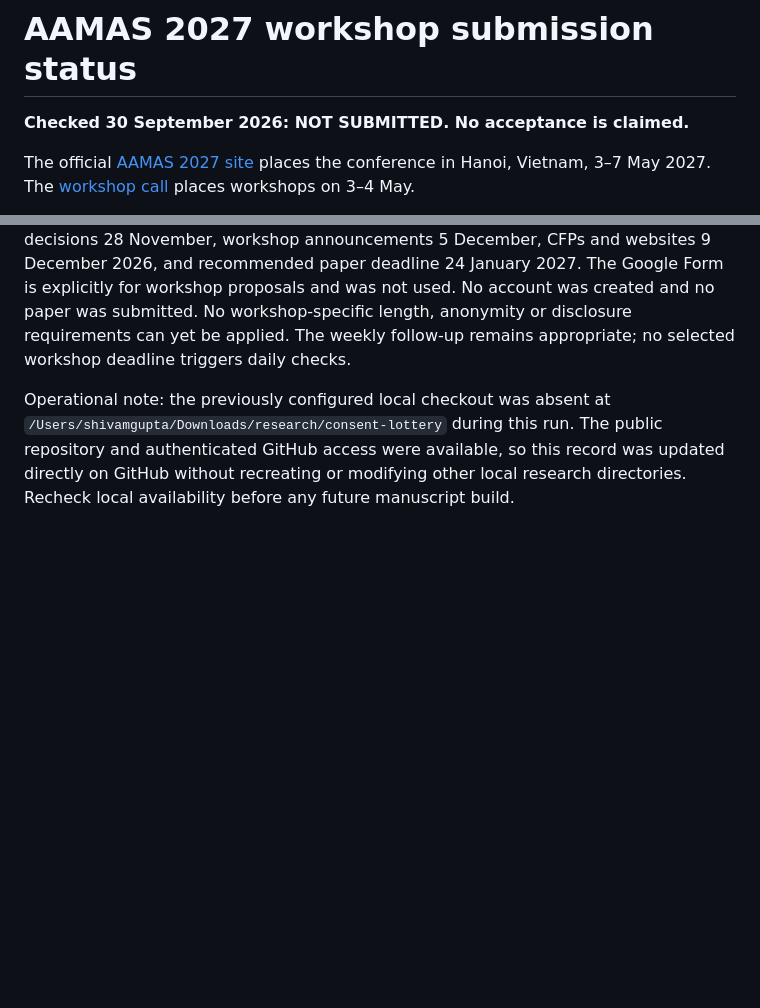
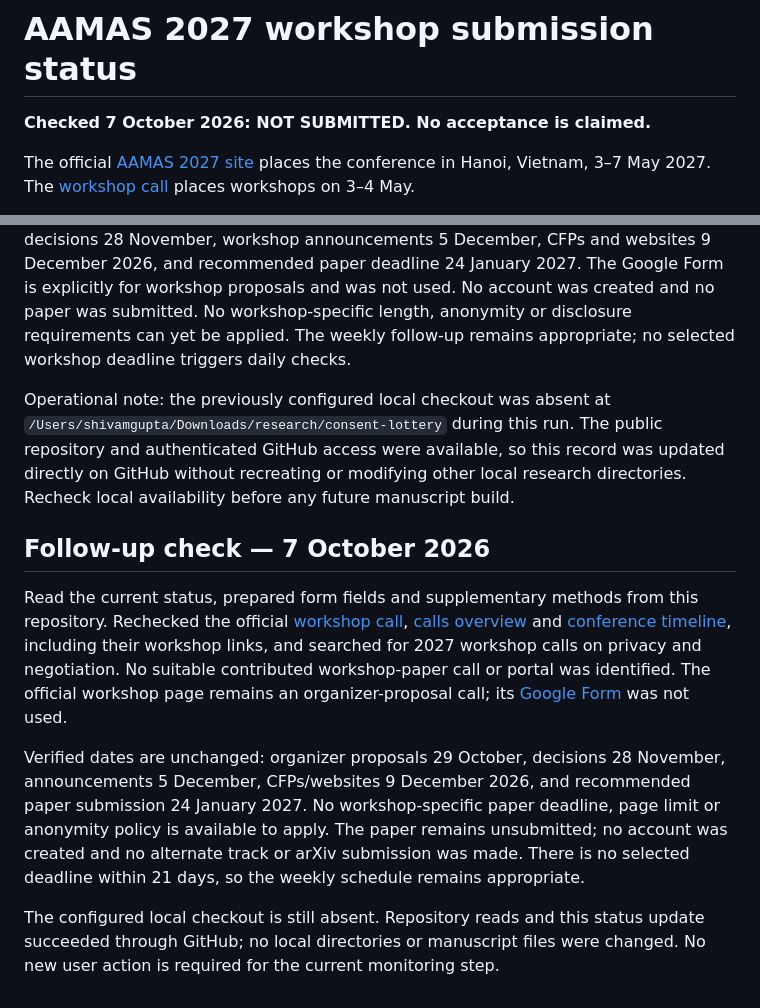
Before and after one commit to shi1720/consent-lottery, a Markdown page: submission/STATUS.md, 2 parts joined by grey strips. Rendered like a GitHub page; blank space fills up the shorter version.

Commit message:
Record October 7 workshop check: calls still pending

```diff
--- a/submission/STATUS.md
+++ b/submission/STATUS.md
@@ -1,6 +1,6 @@
 # AAMAS 2027 workshop submission status
 
-**Checked 30 September 2026: NOT SUBMITTED. No acceptance is claimed.**
+**Checked 7 October 2026: NOT SUBMITTED. No acceptance is claimed.**
 
 The official [AAMAS 2027 site](https://warwick.ac.uk/fac/sci/dcs/aamas2027/) places the conference in Hanoi, Vietnam, 3–7 May 2027. The [workshop call](https://warwick.ac.uk/fac/sci/dcs/aamas2027/calls/call-for-workshops/) places workshops on 3–4 May.
 
@@ -38,3 +38,11 @@ Read all three submission records from the published repository. Rechecked the o
 The official calls overview still points to the workshop-organizer proposal call. No matching 2027 contributed workshop-paper call or submission portal was identified in the official links or focused search. Dates remain: organizer proposals 29 October, decisions 28 November, workshop announcements 5 December, CFPs and websites 9 December 2026, and recommended paper deadline 24 January 2027. The Google Form is explicitly for workshop proposals and was not used. No account was created and no paper was submitted. No workshop-specific length, anonymity or disclosure requirements can yet be applied. The weekly follow-up remains appropriate; no selected workshop deadline triggers daily checks.
 
 Operational note: the previously configured local checkout was absent at `/Users/shivamgupta/Downloads/research/consent-lottery` during this run. The public repository and authenticated GitHub access were available, so this record was updated directly on GitHub without recreating or modifying other local research directories. Recheck local availability before any future manuscript build.
+
+## Follow-up check — 7 October 2026
+
+Read the current status, prepared form fields and supplementary methods from this repository. Rechecked the official [workshop call](https://warwick.ac.uk/fac/sci/dcs/aamas2027/calls/call-for-workshops/), [calls overview](https://warwick.ac.uk/fac/sci/dcs/aamas2027/calls/) and [conference timeline](https://warwick.ac.uk/fac/sci/dcs/aamas2027/), including their workshop links, and searched for 2027 workshop calls on privacy and negotiation. No suitable contributed workshop-paper call or portal was identified. The official workshop page remains an organizer-proposal call; its [Google Form](https://forms.gle/zck21kdSVQtZUQ5U7) was not used.
+
+Verified dates are unchanged: organizer proposals 29 October, decisions 28 November, announcements 5 December, CFPs/websites 9 December 2026, and recommended paper submission 24 January 2027. No workshop-specific paper deadline, page limit or anonymity policy is available to apply. The paper remains unsubmitted; no account was created and no alternate track or arXiv submission was made. There is no selected deadline within 21 days, so the weekly schedule remains appropriate.
+
+The configured local checkout is still absent. Repository reads and this status update succeeded through GitHub; no local directories or manuscript files were changed. No new user action is required for the current monitoring step.
```
